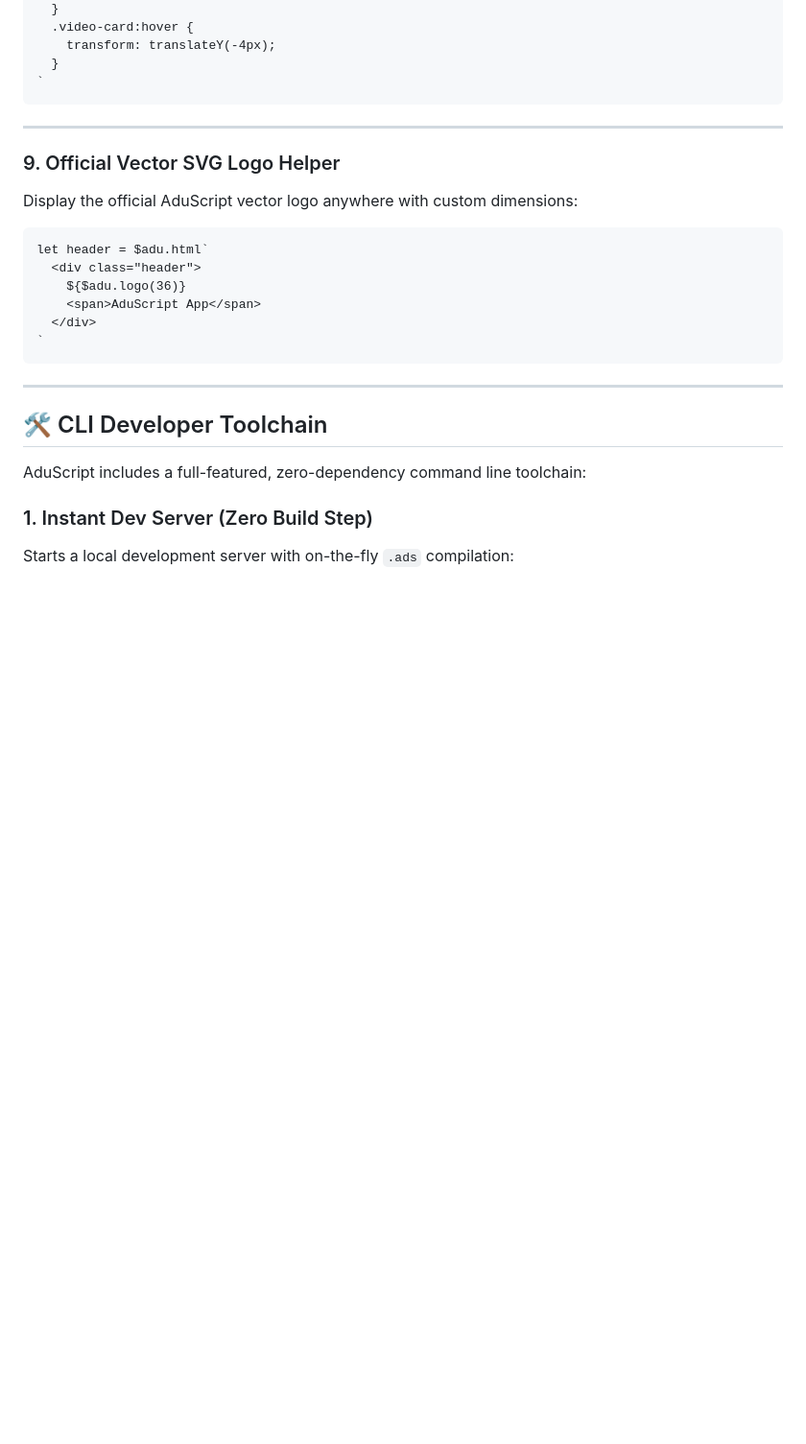
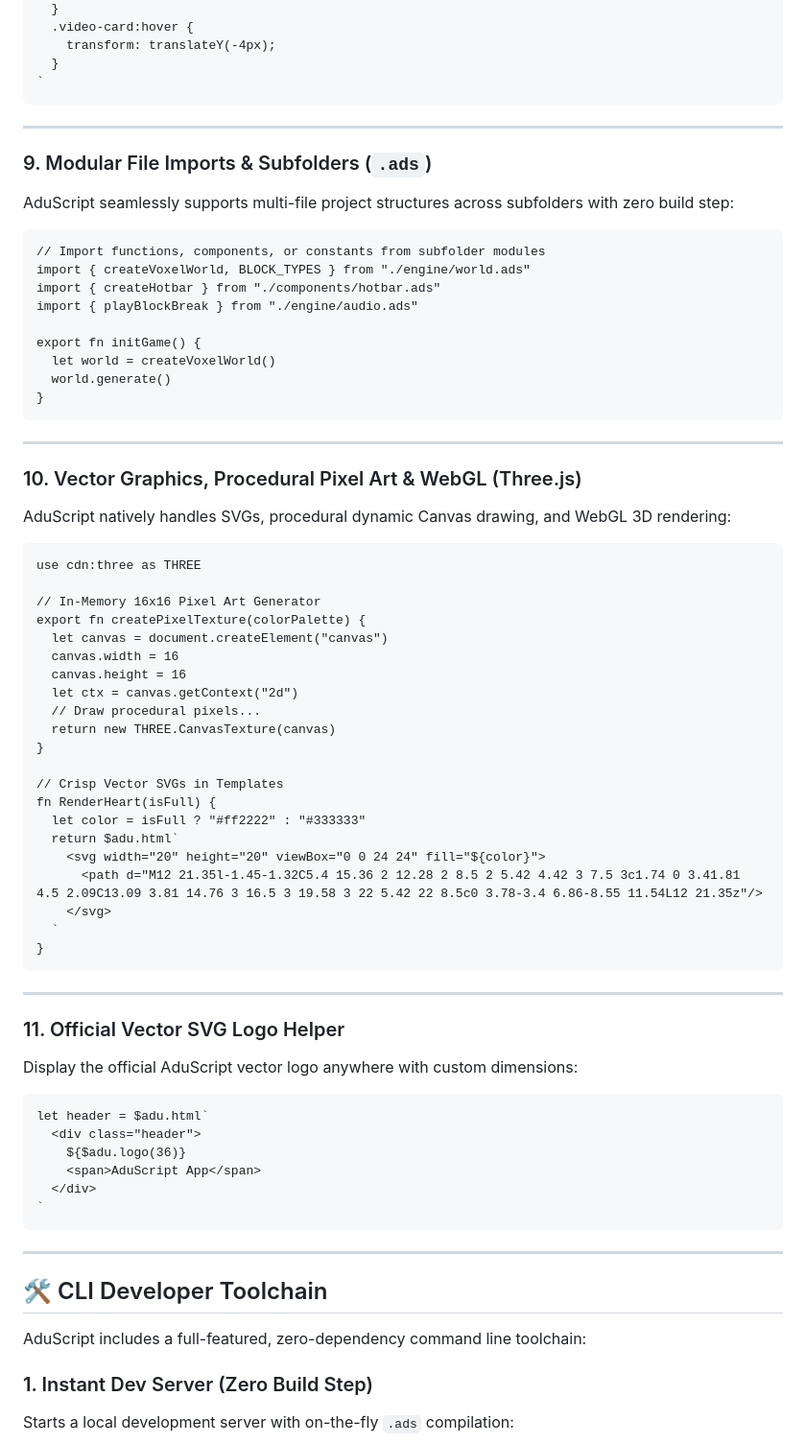
Before and after one commit to AduriteTBH/AduScript, a Markdown page: README.md, the part around the change. Shown at 96% size. Drawn GitHub-style; blank space fills up the shorter version.

````diff
--- a/README.md
+++ b/README.md
@@ -246,7 +246,51 @@ $adu.css`
 
 ---
 
-### 9. Official Vector SVG Logo Helper
+### 9. Modular File Imports & Subfolders (`.ads`)
+AduScript seamlessly supports multi-file project structures across subfolders with zero build step:
+```aduscript
+// Import functions, components, or constants from subfolder modules
+import { createVoxelWorld, BLOCK_TYPES } from "./engine/world.ads"
+import { createHotbar } from "./components/hotbar.ads"
+import { playBlockBreak } from "./engine/audio.ads"
+
+export fn initGame() {
+  let world = createVoxelWorld()
+  world.generate()
+}
+```
+
+---
+
+### 10. Vector Graphics, Procedural Pixel Art & WebGL (Three.js)
+AduScript natively handles SVGs, procedural dynamic Canvas drawing, and WebGL 3D rendering:
+```aduscript
+use cdn:three as THREE
+
+// In-Memory 16x16 Pixel Art Generator
+export fn createPixelTexture(colorPalette) {
+  let canvas = document.createElement("canvas")
+  canvas.width = 16
+  canvas.height = 16
+  let ctx = canvas.getContext("2d")
+  // Draw procedural pixels...
+  return new THREE.CanvasTexture(canvas)
+}
+
+// Crisp Vector SVGs in Templates
+fn RenderHeart(isFull) {
+  let color = isFull ? "#ff2222" : "#333333"
+  return $adu.html`
+    <svg width="20" height="20" viewBox="0 0 24 24" fill="${color}">
+      <path d="M12 21.35l-1.45-1.32C5.4 15.36 2 12.28 2 8.5 2 5.42 4.42 3 7.5 3c1.74 0 3.41.81 4.5 2.09C13.09 3.81 14.76 3 16.5 3 19.58 3 22 5.42 22 8.5c0 3.78-3.4 6.86-8.55 11.54L12 21.35z"/>
+    </svg>
+  `
+}
+```
+
+---
+
+### 11. Official Vector SVG Logo Helper
 Display the official AduScript vector logo anywhere with custom dimensions:
 ```aduscript
 let header = $adu.html`
````
